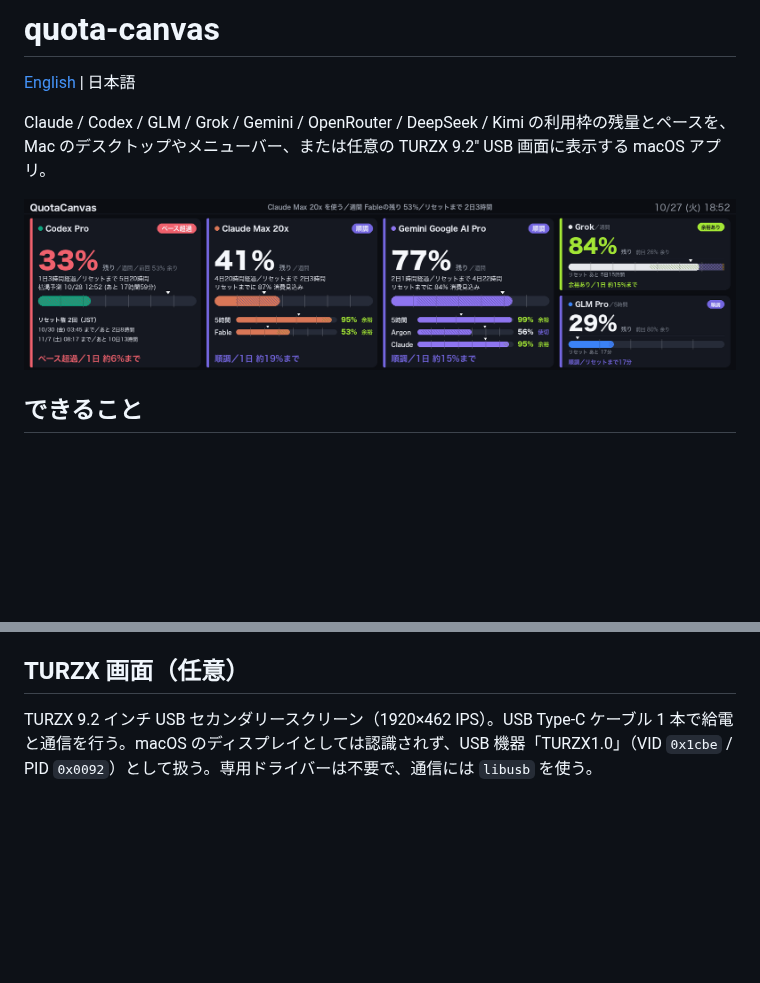
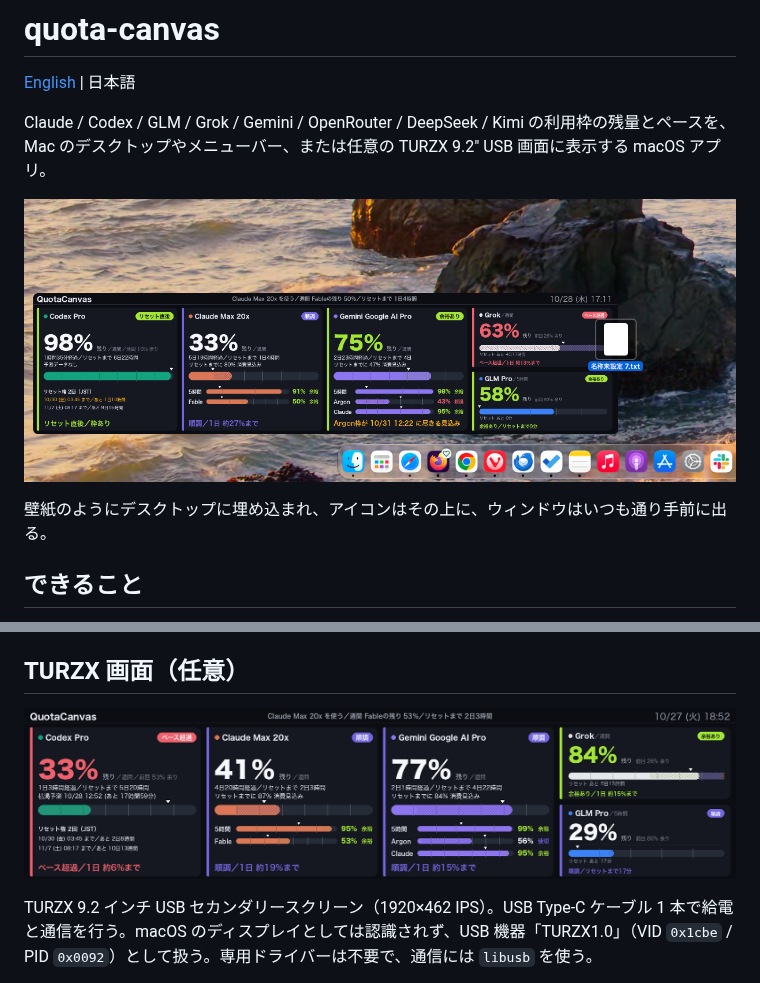
Before and after one commit to digimaga/quota-canvas, a Markdown page: README.ja.md, 2 parts joined by grey strips. GitHub-like rendering; pictures changed too: docs/images/desktop-ja.png (added); blank space fills up the shorter version.

```diff
--- a/README.ja.md
+++ b/README.ja.md
@@ -4,7 +4,9 @@
 
 Claude / Codex / GLM / Grok / Gemini / OpenRouter / DeepSeek / Kimi の利用枠の残量とペースを、Mac のデスクトップやメニューバー、または任意の TURZX 9.2" USB 画面に表示する macOS アプリ。
 
-![QuotaCanvas のパネル（TURZX 画面の表示例）](docs/images/sample-ja.png)
+![macOS のデスクトップに埋め込んだ QuotaCanvas のパネル](docs/images/desktop-ja.png)
+
+壁紙のようにデスクトップに埋め込まれ、アイコンはその上に、ウィンドウはいつも通り手前に出る。
 
 ## できること
 
@@ -50,6 +52,8 @@ DMG をビルドするには Swift Command Line Tools を用意し、`cd app &&
 アンインストールは、設定で「エンジンを常駐させる」をオフにしてからアプリを削除する。オフにせず削除した場合は `~/Library/LaunchAgents/com.digimaga.quota-canvas.app*.plist` の各ラベルを `launchctl bootout` で停止してから plist を削除する。
 
 ## TURZX 画面（任意）
+
+![TURZX 画面に表示した QuotaCanvas のパネル](docs/images/sample-ja.png)
 
 TURZX 9.2 インチ USB セカンダリースクリーン（1920×462 IPS）。USB Type-C ケーブル 1 本で給電と通信を行う。macOS のディスプレイとしては認識されず、USB 機器「TURZX1.0」（VID `0x1cbe` / PID `0x0092`）として扱う。専用ドライバーは不要で、通信には `libusb` を使う。
 
```
Also changed, not shown: README.md (+5 -1 lines).
